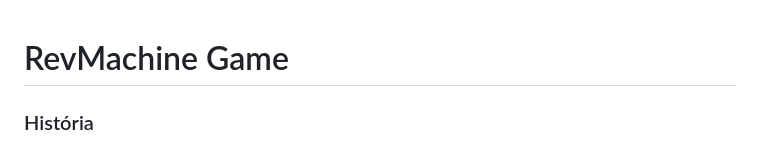
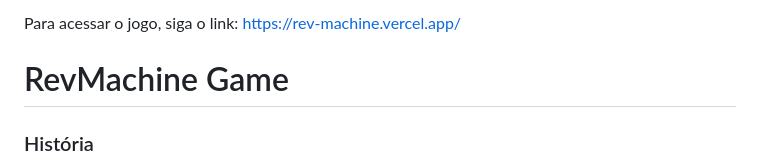
Before and after one commit to DaianeAsPe/RevMachine, a Markdown page: README.md, the part around the change. Drawn GitHub-style.

Commit message:
Versão 1.0 atualizada

```diff
--- a/README.md
+++ b/README.md
@@ -1,3 +1,4 @@
+Para acessar o jogo, siga o link: https://rev-machine.vercel.app/
 <h1>RevMachine Game</h1>
 
 <h3>História</h3>
```
